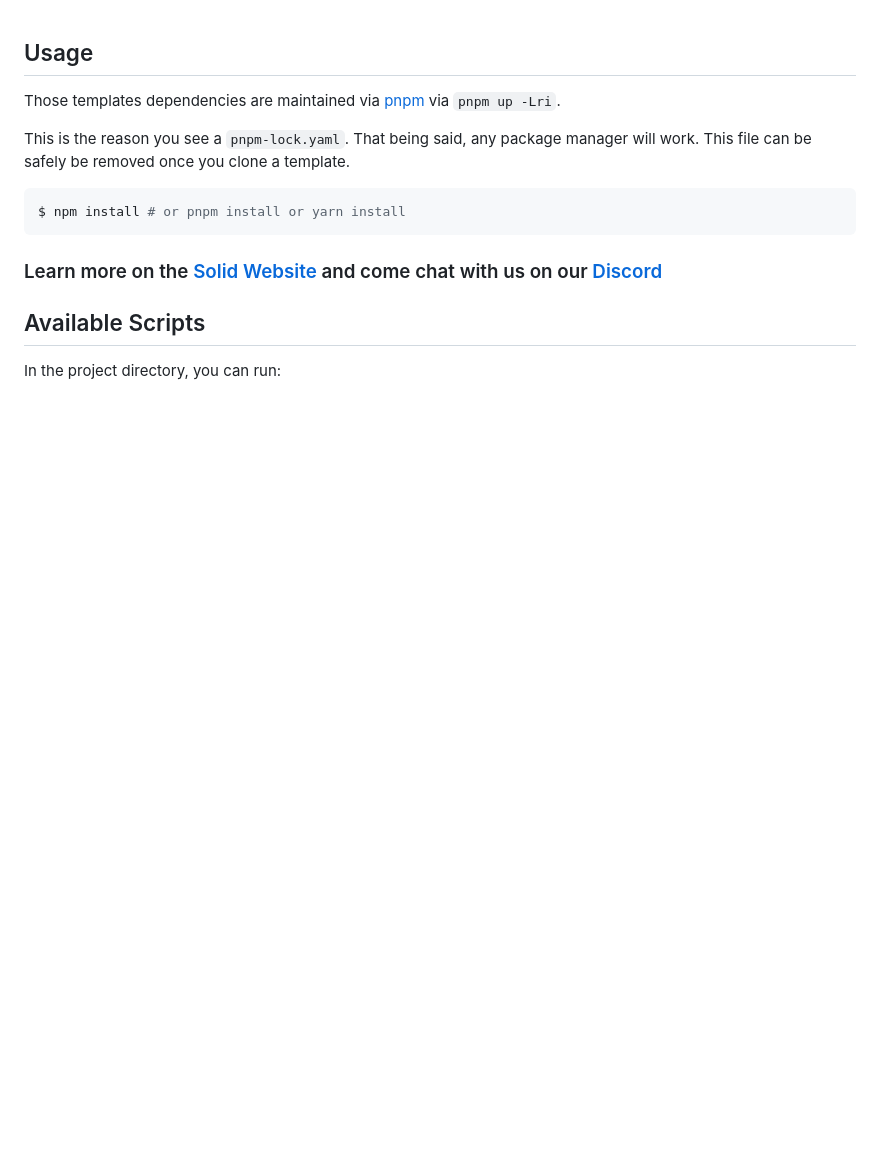
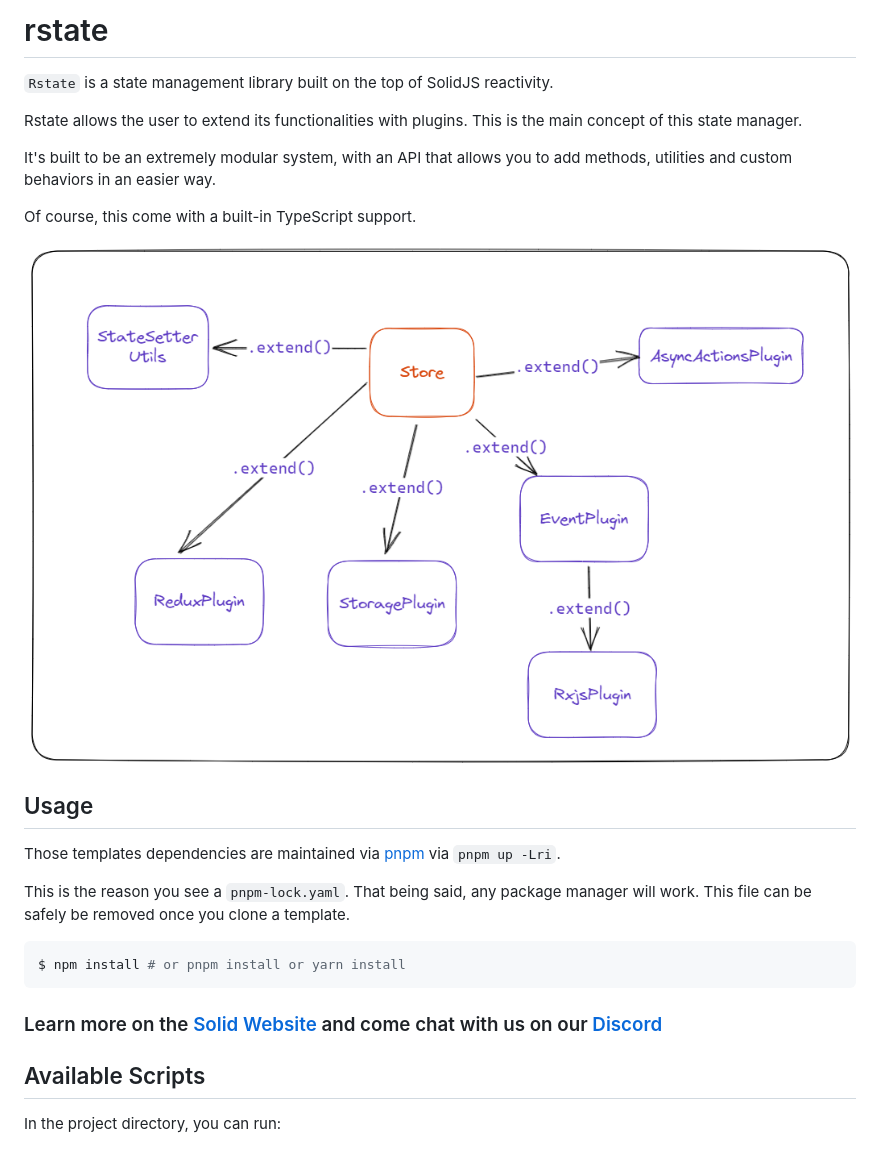
Before and after one commit to riccardoperra/statebuilder, a Markdown page: README.md, the part around the change. GitHub-like rendering; pictures changed too: plugin-architecture.png (added); blank space fills up the shorter version.

Commit message:
chore: update README.md

```diff
--- a/README.md
+++ b/README.md
@@ -1,3 +1,15 @@
+# rstate
+
+`Rstate` is a state management library built on the top of SolidJS reactivity.
+
+Rstate allows the user to extend its functionalities with plugins. This is the main concept of this state manager.
+
+It's built
+to be an extremely modular system, with an API that allows you to add methods, utilities and custom behaviors in an easier way.
+
+Of course, this come with a built-in TypeScript support.
+
+![Plugin architecture](./plugin-architecture.png)
 ## Usage
 
 Those templates dependencies are maintained via [pnpm](https://pnpm.io) via `pnpm up -Lri`.
```
